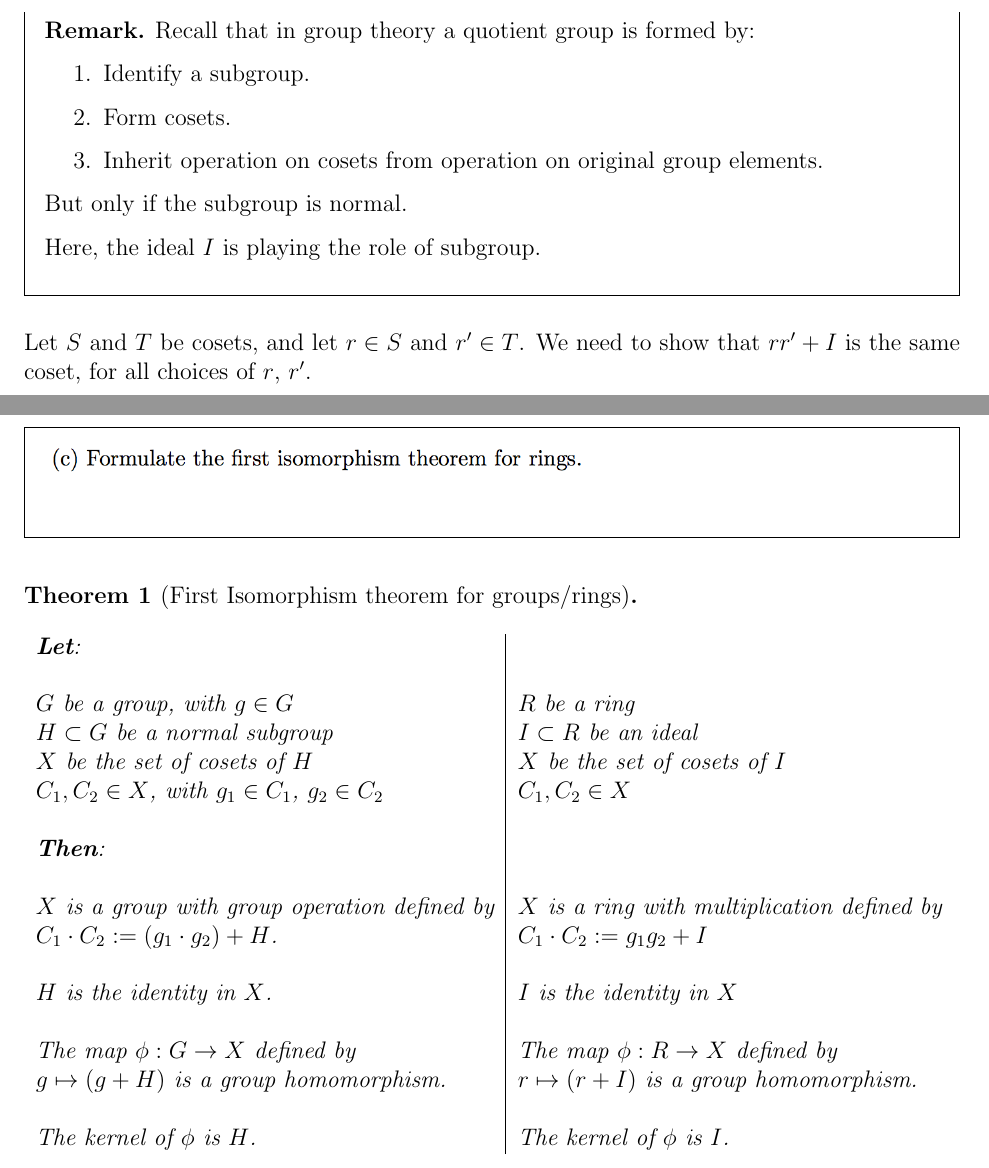
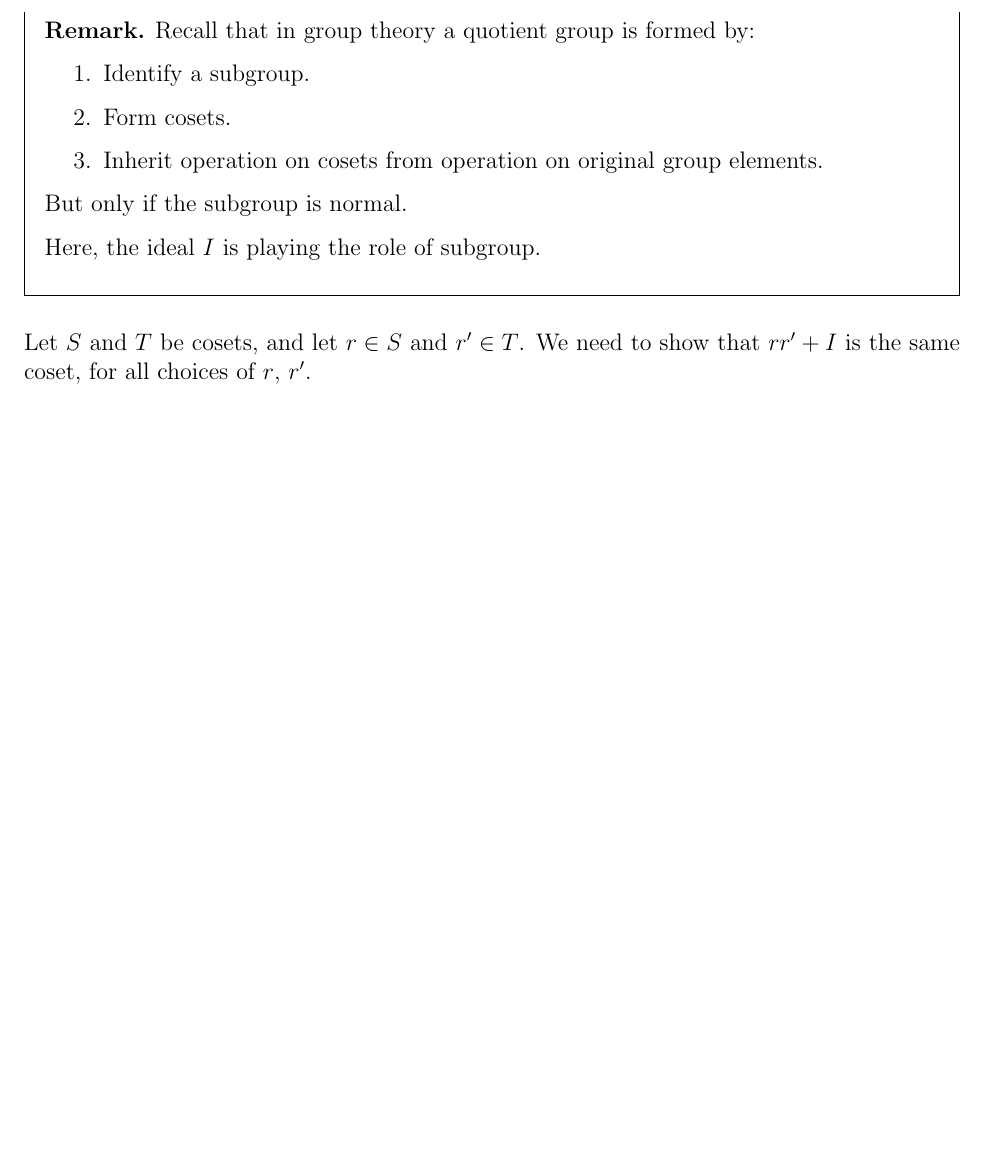
Before and after one commit to dandavison/mathematics, a LaTeX document (linear-algebra-oxford-A0.tex): two parts of pages 12 and 13 of 15 before the commit and part of page 12 of 15 after it, the two joined at a grey line, cut so that both start at the same text, the shorter picture padded with empty space. Compiled offline with pdfLaTeX.

Commit message:
Delete bad first isomorphism theorem answer

```diff
--- a/linear-algebra-oxford-A0.tex
+++ b/linear-algebra-oxford-A0.tex
@@ -418,29 +418,6 @@ same coset, for all choices of $r$, $r'$.
 \includegraphics[width=280pt]{img/linear-algebra-a0-1-5-c.png}\\
 \end{mdframed}
 
-\begin{theorem}[First Isomorphism theorem for groups/rings]~\\~\\
-  \begin{tabular}{l|l}
-    \textbf{Let}:                                  & \\
-    &\\
-    $G$ be a group, with $g \in G$                 & $R$ be a ring\\
-    $H \subset G$ be a normal subgroup             & $I \subset R$ be an ideal \\
-    $X$ be the set of cosets of $H$                & $X$ be the set of cosets of $I$ \\
-    $C_1, C_2 \in X$, with $g_1 \in C_1$, $g_2 \in C_2$  & $C_1, C_2 \in X$\\ \\
-    \textbf{Then}:                                 & \\
-    &\\
-    $X$ is a group with group operation defined by & $X$ is a ring with multiplication defined by\\
-    $C_1 \cdot C_2 := (g_1 \cdot g_2) + H$.         & $C_1 \cdot C_2 := g_1g_2 + I$\\
-    &\\
-    $H$ is the identity in $X$.                    & $I$ is the identity in $X$\\
-    &\\
-    The map $\phi: G \to X$ defined by             & The map $\phi: R \to X$ defined by \\
-    $g \mapsto (g + H)$ is a group homomorphism.   & $r \mapsto (r + I)$ is a group homomorphism. \\
-    &\\
-    The kernel of $\phi$ is $H$.                   & The kernel of $\phi$ is $I$.
-  \end{tabular}
-\end{theorem}
-
-
 \newpage
 \subsection*{} % 6
 \begin{mdframed}
```
